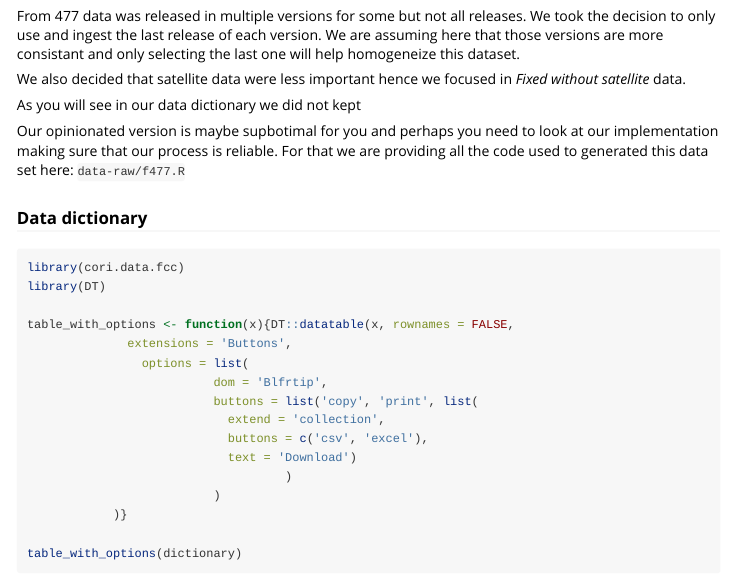
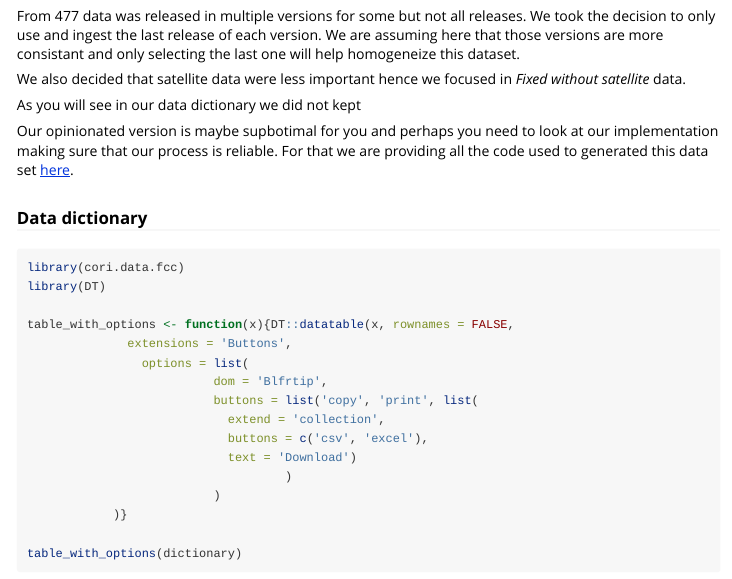
Before and after one commit to ruralinnovation/cori.data.fcc, an R Markdown document (vignettes/articles/f477.Rmd): the page in a window 1100 px wide, from 1050 px down. Rendered offline with R 4.5, knitr and Pandoc, with nearby package versions.

Commit message:
Update f477.Rmd

```diff
--- a/vignettes/articles/f477.Rmd
+++ b/vignettes/articles/f477.Rmd
@@ -67,7 +67,7 @@ We also decided that satellite data were less important hence we focused in *Fix
 As you will see in our data dictionary we did not kept
 
 Our opinionated version is maybe supbotimal for you and perhaps you need to look at our implementation making sure that our process is reliable.
-For that we are providing all the code used to generated this data set here: `data-raw/f477.R`
+For that we are providing all the code used to generated this data set [here](https://github.com/ruralinnovation/cori.data.fcc/blob/main/data-raw/f477.R).
 
 ### Data dictionary
 
```
